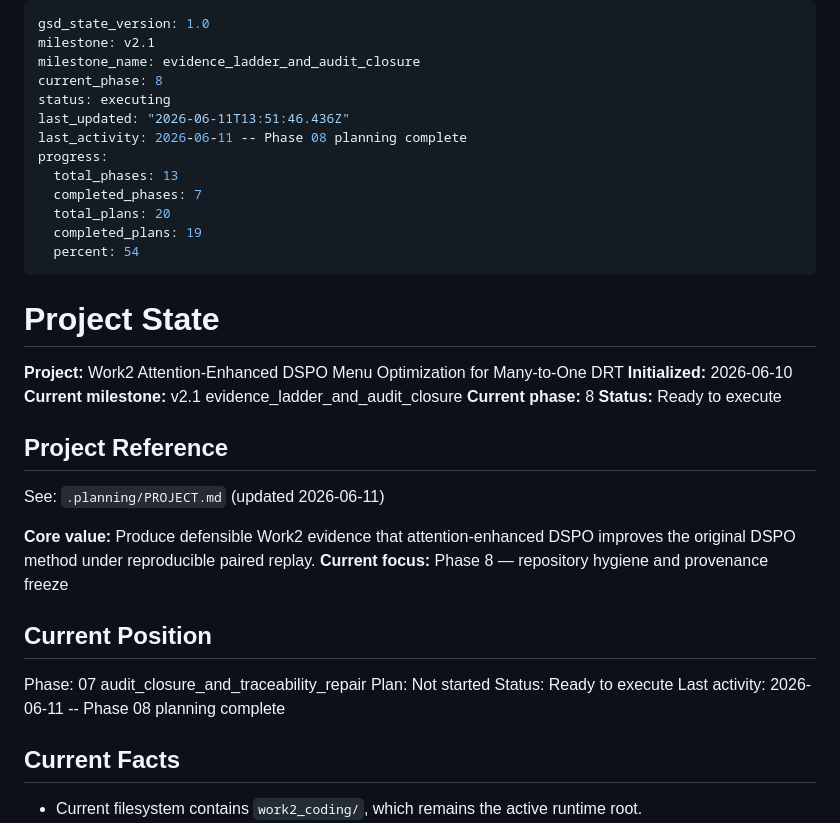
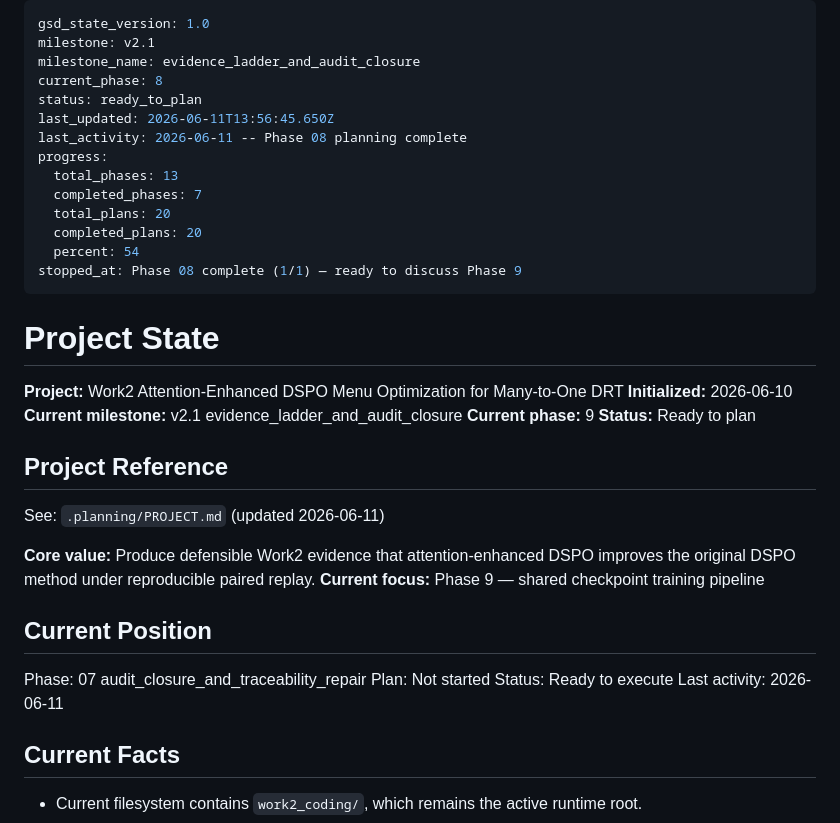
Before and after one commit to ajandxx-cloud/work2_menu, a Markdown page: .planning/STATE.md, the part around the change. GitHub-like rendering.

Commit message:
docs(phase-08): complete phase execution

```diff
--- a/.planning/STATE.md
+++ b/.planning/STATE.md
@@ -3,15 +3,16 @@ gsd_state_version: 1.0
 milestone: v2.1
 milestone_name: evidence_ladder_and_audit_closure
 current_phase: 8
-status: executing
-last_updated: "2026-06-11T13:51:46.436Z"
+status: ready_to_plan
+last_updated: 2026-06-11T13:56:45.650Z
 last_activity: 2026-06-11 -- Phase 08 planning complete
 progress:
   total_phases: 13
   completed_phases: 7
   total_plans: 20
-  completed_plans: 19
+  completed_plans: 20
   percent: 54
+stopped_at: Phase 08 complete (1/1) — ready to discuss Phase 9
 ---
 
 # Project State
@@ -19,22 +20,22 @@ progress:
 **Project:** Work2 Attention-Enhanced DSPO Menu Optimization for Many-to-One DRT
 **Initialized:** 2026-06-10
 **Current milestone:** v2.1 evidence_ladder_and_audit_closure
-**Current phase:** 8
-**Status:** Ready to execute
+**Current phase:** 9
+**Status:** Ready to plan
 
 ## Project Reference
 
 See: `.planning/PROJECT.md` (updated 2026-06-11)
 
 **Core value:** Produce defensible Work2 evidence that attention-enhanced DSPO improves the original DSPO method under reproducible paired replay.
-**Current focus:** Phase 8 — repository hygiene and provenance freeze
+**Current focus:** Phase 9 — shared checkpoint training pipeline
 
 ## Current Position
 
 Phase: 07 audit_closure_and_traceability_repair
 Plan: Not started
 Status: Ready to execute
-Last activity: 2026-06-11 -- Phase 08 planning complete
+Last activity: 2026-06-11
 
 ## Current Facts
 
```
